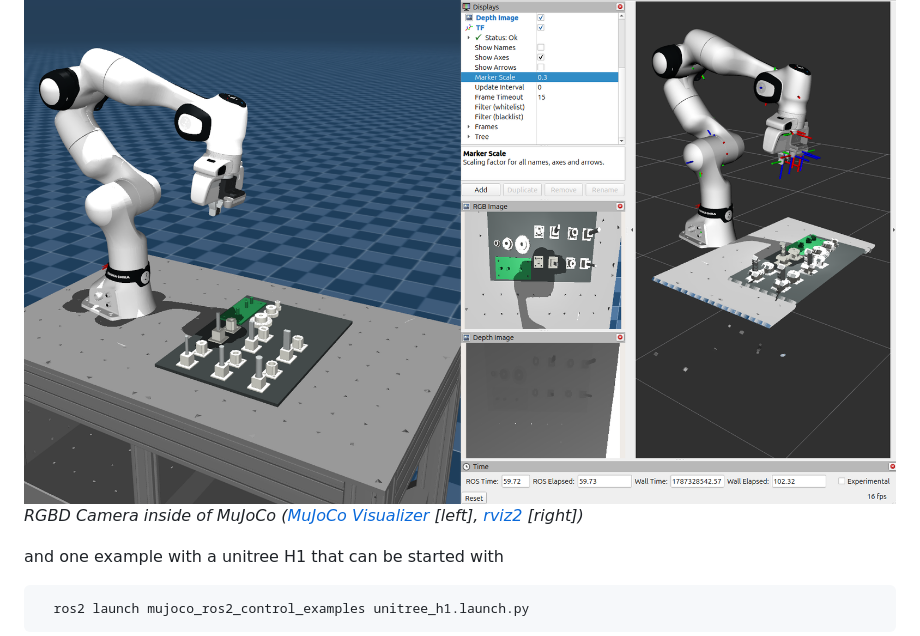
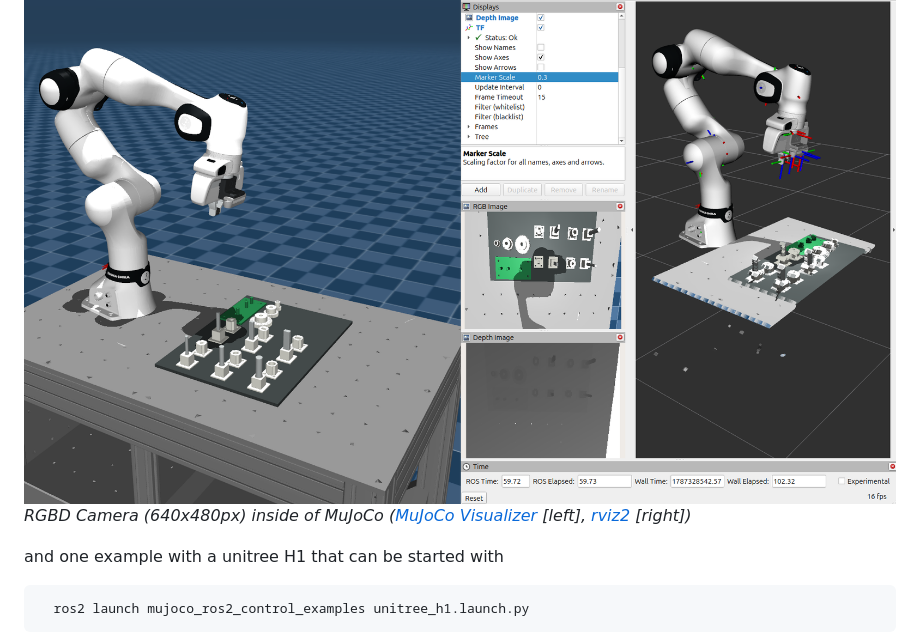
Before and after one commit to dfki-ric/mujoco_ros2_control, a Markdown page: README.md, the part around the change. Drawn GitHub-style.

Commit message:
Clarify RGBD Camera description in README
Updated the description of the RGBD Camera in MuJoCo.

````diff
--- a/README.md
+++ b/README.md
@@ -25,7 +25,7 @@ We provide one example with the franka description and the gears from the Indust
   ros2 launch mujoco_ros2_control_examples franka.launch.py
 ```
 ![](./images/franka_rgbd_example.png)
-*RGBD Camera inside of MuJoCo ([MuJoCo Visualizer](https://github.com/google-deepmind/mujoco/tree/main/simulate) \[left\], [rviz2](https://index.ros.org/p/rviz2/) \[right\])*
+*RGBD Camera (640x480px) inside of MuJoCo ([MuJoCo Visualizer](https://github.com/google-deepmind/mujoco/tree/main/simulate) \[left\], [rviz2](https://index.ros.org/p/rviz2/) \[right\])*
 
 and one example with a unitree H1 that can be started with
 ```bash
````
